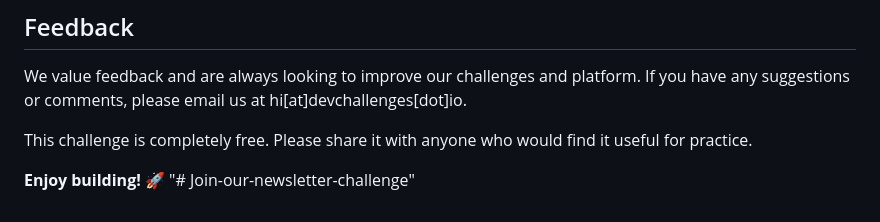
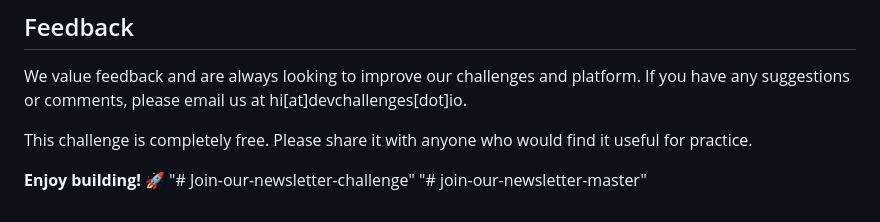
Before and after one commit to Sameeratweb/join-our-newsletter-master, a Markdown page: README.md, the part around the change. GitHub-like rendering.

```diff
--- a/README.md
+++ b/README.md
@@ -97,3 +97,4 @@ This challenge is completely free. Please share it with anyone who would find it
 
 **Enjoy building!** 🚀
 "# Join-our-newsletter-challenge"
+"# join-our-newsletter-master"
```
